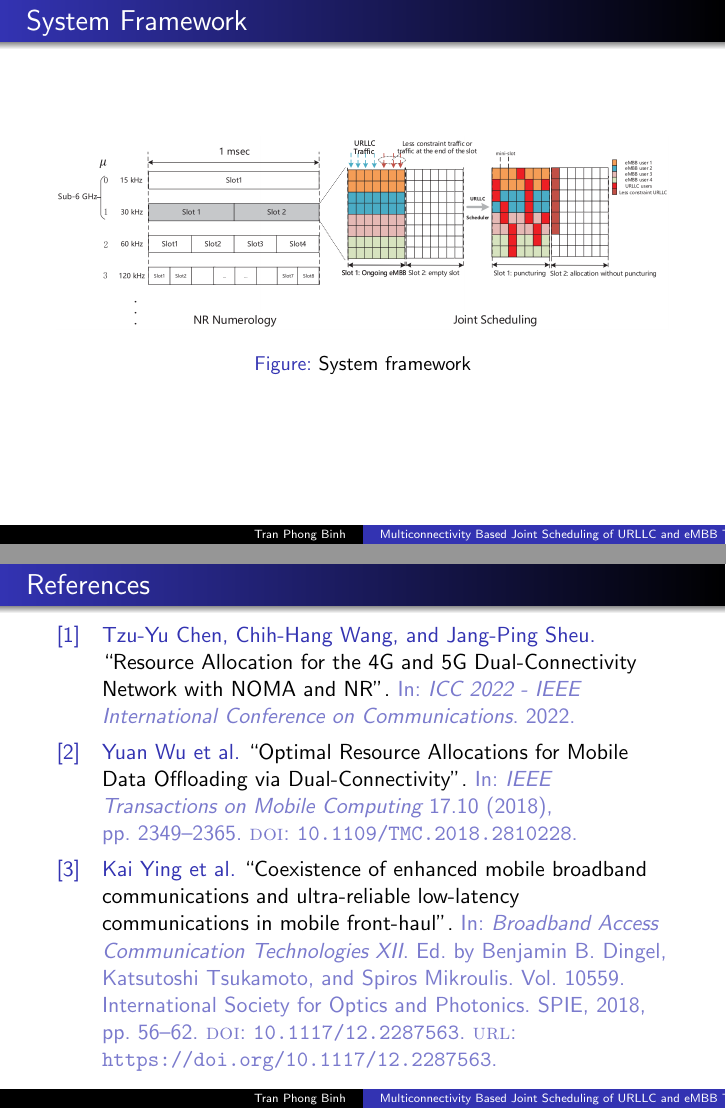
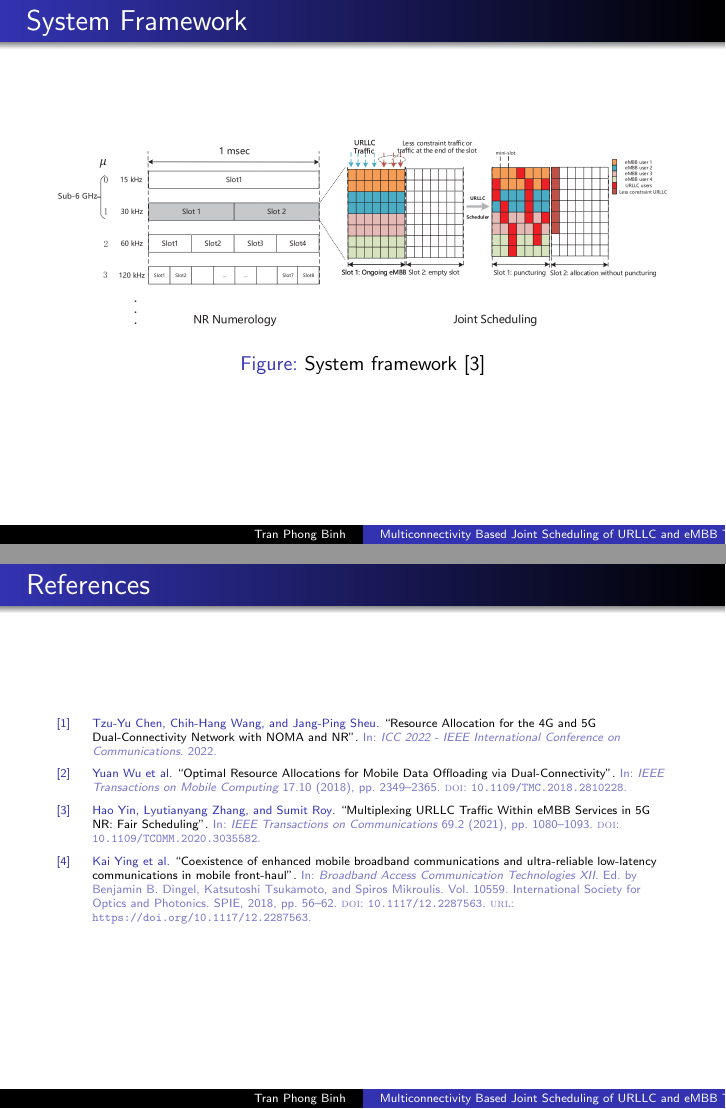
Before and after one commit to phogbinh/hscc-meet, LaTeX slides (idea/presentation.tex, which reads idea/reference.bib): pages 11 and 12 of 12, joined at a grey line. Compiled offline with pdfLaTeX; a LaTeX package or settings file that is missing is left out.

Commit message:
[master] Added system framework reference.

```diff
--- a/idea/presentation.tex
+++ b/idea/presentation.tex
@@ -6,6 +6,8 @@
 \usetheme{Warsaw}
 \addbibresource{reference.bib}
 \setbeamertemplate{bibliography item}{\insertbiblabel}
+
+\renewcommand{\bibfont}{\tiny}
 
 \newcommand
 {\const}
@@ -135,7 +137,7 @@
   \frametitle{System Framework}
   \begin{figure}
     \includegraphics[width=\textwidth]{system_framework}
-    \caption{System framework}
+    \caption{System framework \cite{embbUrllcMultiplexing}}
   \end{figure}
 \end{frame}
 
--- a/idea/reference.bib
+++ b/idea/reference.bib
@@ -30,3 +30,14 @@
   doi = {10.1117/12.2287563},
   URL = {https://doi.org/10.1117/12.2287563}
 }
+
+@article{embbUrllcMultiplexing,
+  author={Yin, Hao and Zhang, Lyutianyang and Roy, Sumit},
+  journal={IEEE Transactions on Communications},
+  title={Multiplexing URLLC Traffic Within eMBB Services in 5G NR: Fair Scheduling},
+  year={2021},
+  volume={69},
+  number={2},
+  pages={1080-1093},
+  doi={10.1109/TCOMM.2020.3035582}
+}
```
Also changed, not shown: idea/presentation.pdf.
